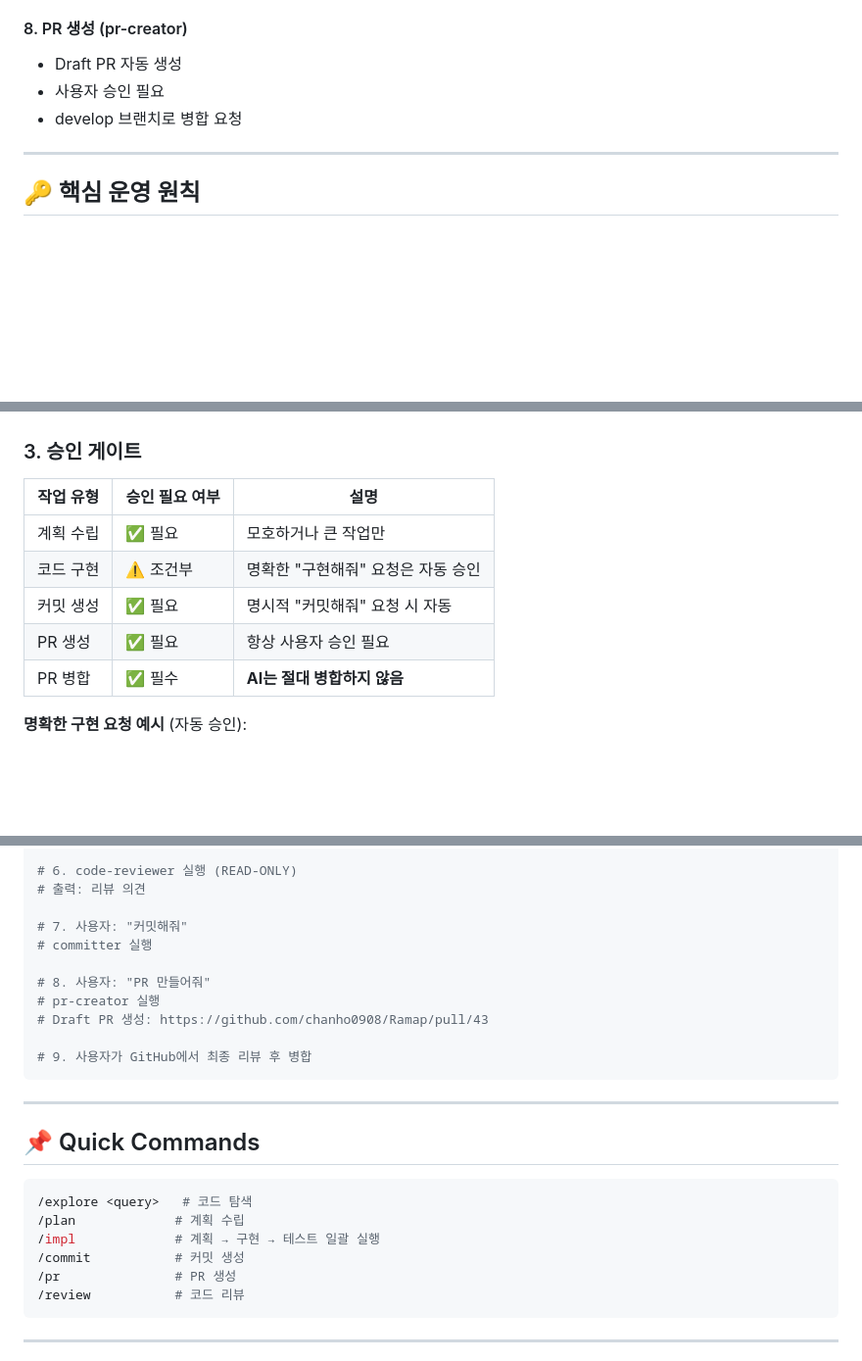
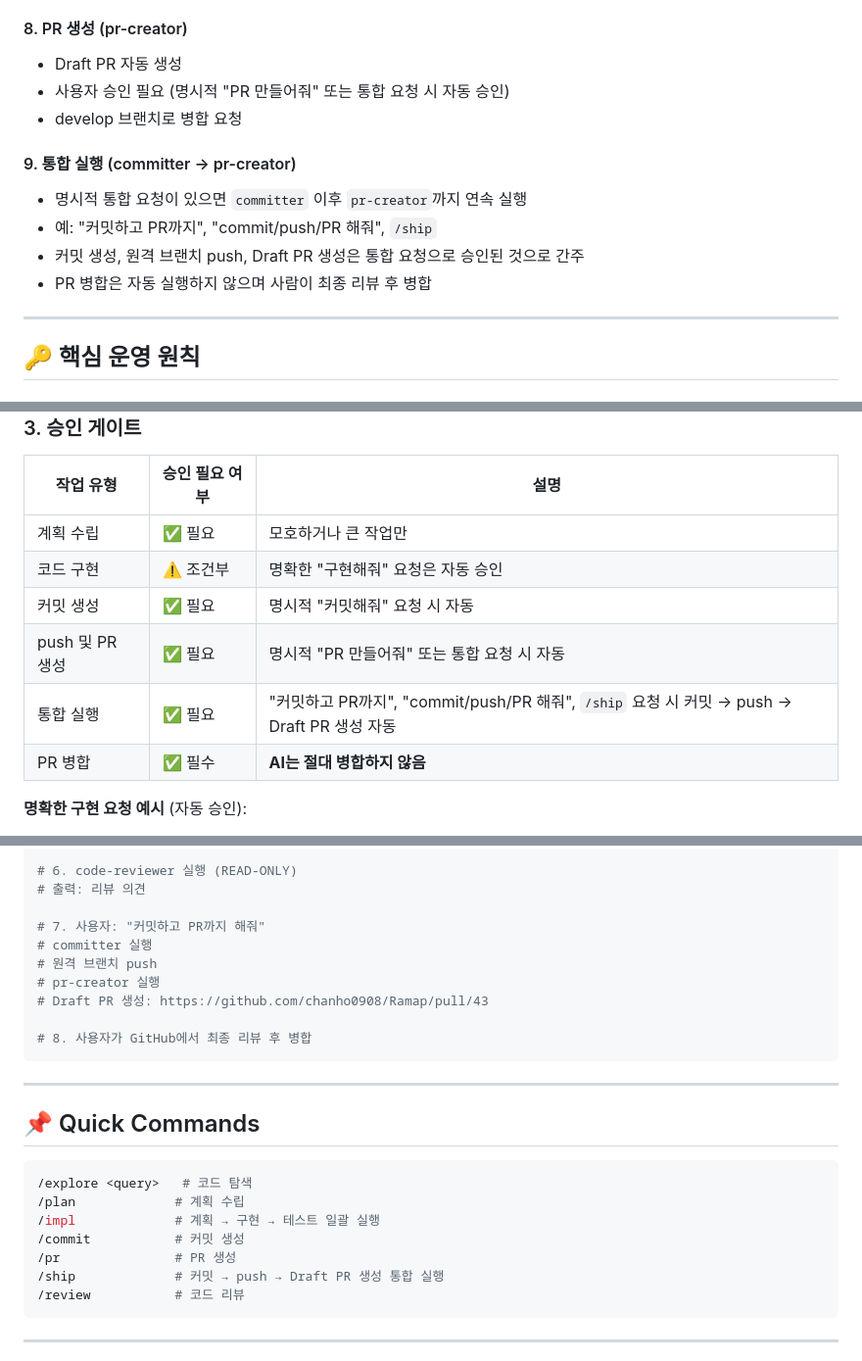
Before and after one commit to chanho0908/Ramap, a Markdown page: AGENTS.md, 3 parts joined by grey strips. Shown at 98% size. Rendered like a GitHub page; blank space fills up the shorter version.

````diff
--- a/AGENTS.md
+++ b/AGENTS.md
@@ -118,8 +119,14 @@ git checkout -b feature/123-add-shop-markers
 
 #### 8. PR 생성 (pr-creator)
 - Draft PR 자동 생성
-- 사용자 승인 필요
+- 사용자 승인 필요 (명시적 "PR 만들어줘" 또는 통합 요청 시 자동 승인)
 - develop 브랜치로 병합 요청
+
+#### 9. 통합 실행 (committer → pr-creator)
+- 명시적 통합 요청이 있으면 `committer` 이후 `pr-creator`까지 연속 실행
+- 예: "커밋하고 PR까지", "commit/push/PR 해줘", `/ship`
+- 커밋 생성, 원격 브랜치 push, Draft PR 생성은 통합 요청으로 승인된 것으로 간주
+- PR 병합은 자동 실행하지 않으며 사람이 최종 리뷰 후 병합
 
 ---
 
@@ -145,7 +152,8 @@ git checkout -b feature/123-add-shop-markers
 | 계획 수립 | ✅ 필요 | 모호하거나 큰 작업만 |
 | 코드 구현 | ⚠️ 조건부 | 명확한 "구현해줘" 요청은 자동 승인 |
 | 커밋 생성 | ✅ 필요 | 명시적 "커밋해줘" 요청 시 자동 |
-| PR 생성 | ✅ 필요 | 항상 사용자 승인 필요 |
+| push 및 PR 생성 | ✅ 필요 | 명시적 "PR 만들어줘" 또는 통합 요청 시 자동 |
+| 통합 실행 | ✅ 필요 | "커밋하고 PR까지", "commit/push/PR 해줘", `/ship` 요청 시 커밋 → push → Draft PR 생성 자동 |
 | PR 병합 | ✅ 필수 | **AI는 절대 병합하지 않음** |
 
 **명확한 구현 요청 예시** (자동 승인):
@@ -294,14 +302,13 @@ git checkout -b feature/42-add-shop-markers
 # 6. code-reviewer 실행 (READ-ONLY)
 # 출력: 리뷰 의견
 
-# 7. 사용자: "커밋해줘"
+# 7. 사용자: "커밋하고 PR까지 해줘"
 # committer 실행
-
-# 8. 사용자: "PR 만들어줘"
+# 원격 브랜치 push
 # pr-creator 실행
 # Draft PR 생성: https://github.com/chanho0908/Ramap/pull/43
 
-# 9. 사용자가 GitHub에서 최종 리뷰 후 병합
+# 8. 사용자가 GitHub에서 최종 리뷰 후 병합
 ```
 
 ---
@@ -314,6 +321,7 @@ git checkout -b feature/42-add-shop-markers
 /impl             # 계획 → 구현 → 테스트 일괄 실행
 /commit           # 커밋 생성
 /pr               # PR 생성
+/ship             # 커밋 → push → Draft PR 생성 통합 실행
 /review           # 코드 리뷰
 ```
 
````
Also changed, not shown: other parts of AGENTS.md (+3 -2 lines), wiki/operations/workflows.md (+30 -9 lines).
